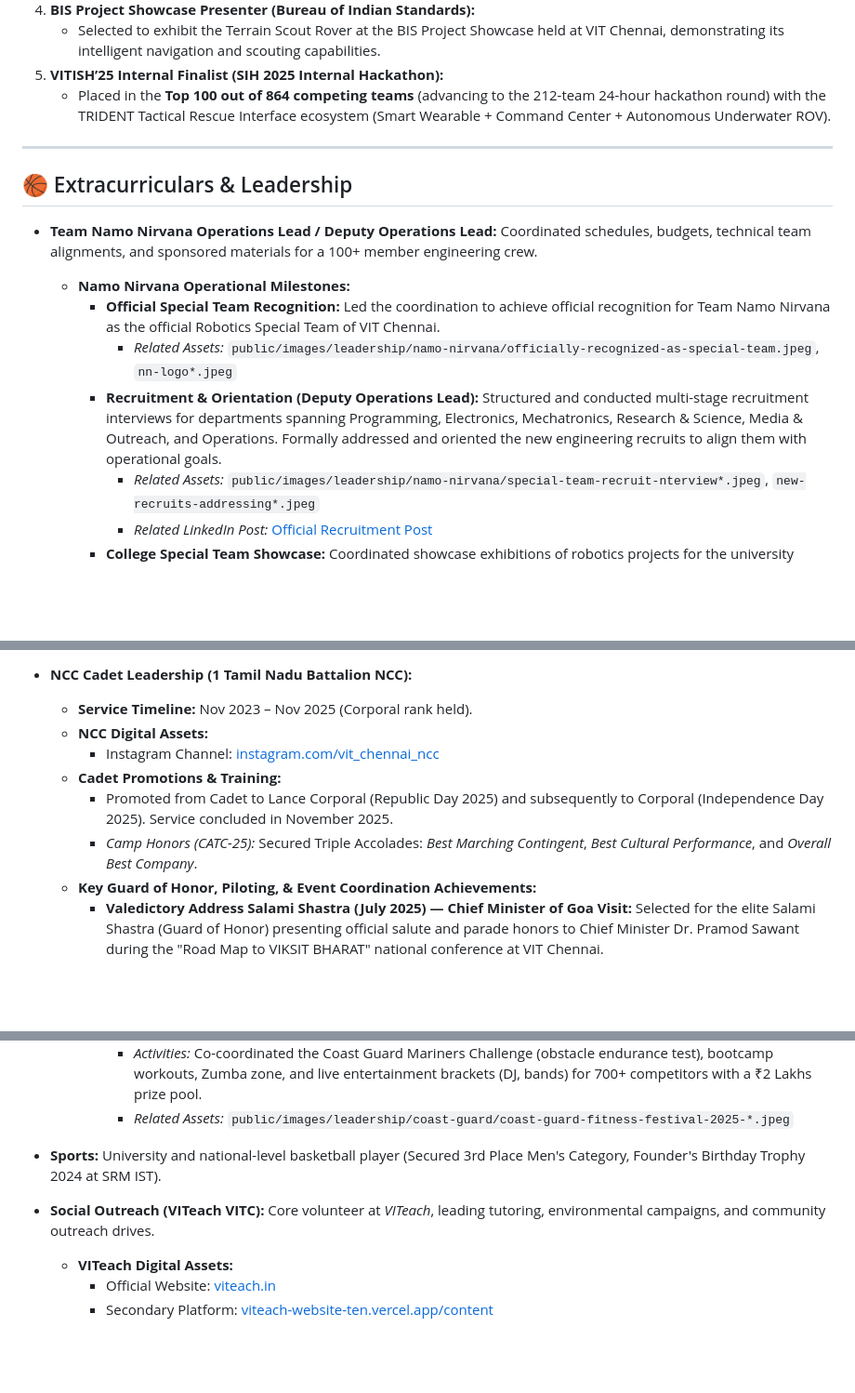
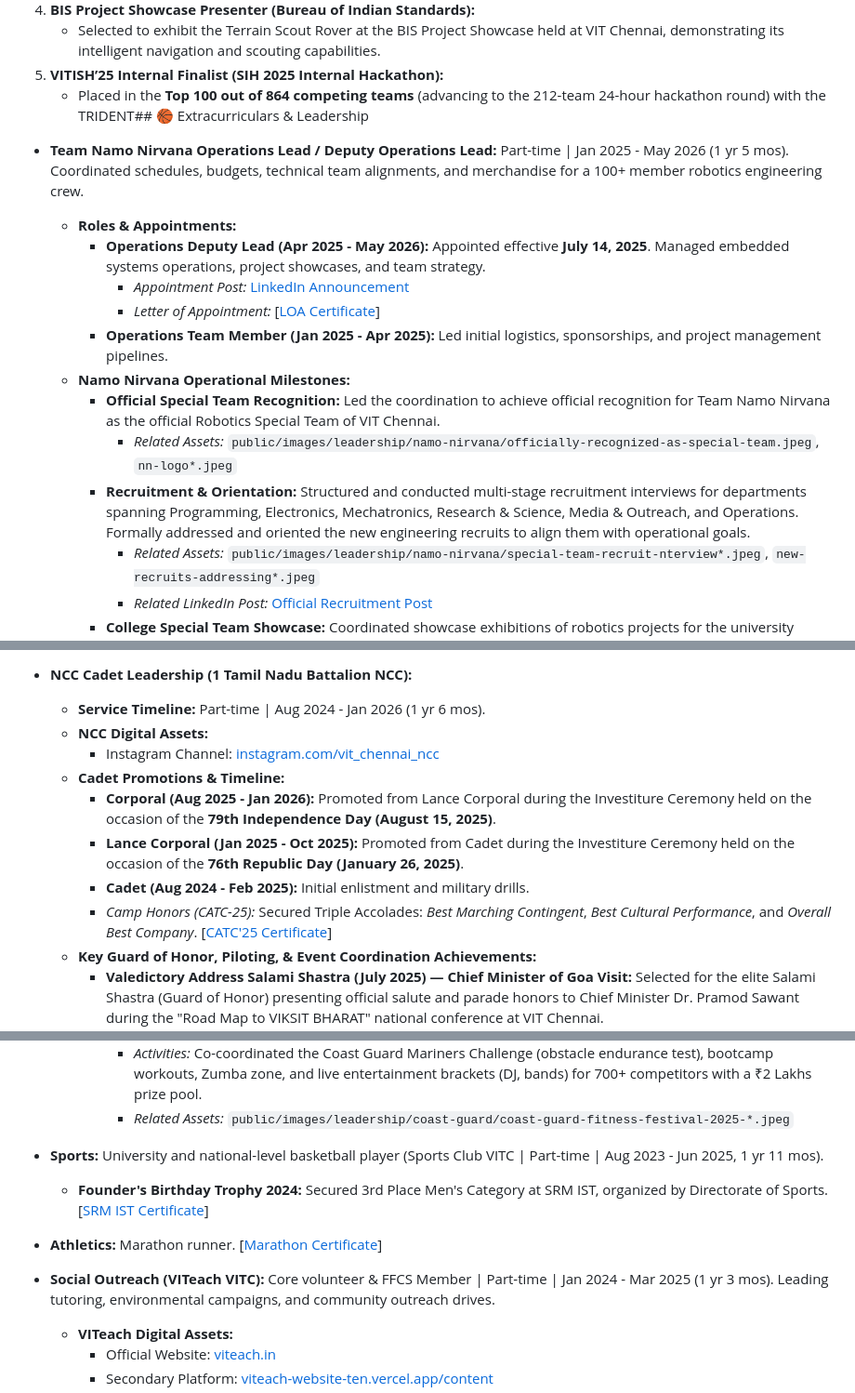
Before and after one commit to harshitworkmain/portfolio-website, a Markdown page: docs/portfolio_context.md, 3 parts joined by grey strips. Shown at 93% size. GitHub-like rendering; blank space fills up the shorter version.

Commit message:
docs: sync timeline dates and Google Drive credentials

```diff
--- a/docs/portfolio_context.md
+++ b/docs/portfolio_context.md
@@ -157,17 +157,18 @@ This document serves as the single, high-fidelity reference file containing all
 4.  **BIS Project Showcase Presenter (Bureau of Indian Standards):**
     *   Selected to exhibit the Terrain Scout Rover at the BIS Project Showcase held at VIT Chennai, demonstrating its intelligent navigation and scouting capabilities.
 5.  **VITISH’25 Internal Finalist (SIH 2025 Internal Hackathon):**
-    *   Placed in the **Top 100 out of 864 competing teams** (advancing to the 212-team 24-hour hackathon round) with the TRIDENT Tactical Rescue Interface ecosystem (Smart Wearable + Command Center + Autonomous Underwater ROV).
+    *   Placed in the **Top 100 out of 864 competing teams** (advancing to the 212-team 24-hour hackathon round) with the TRIDENT## 🏀 Extracurriculars & Leadership
 
----
-
-## 🏀 Extracurriculars & Leadership
-
-*   **Team Namo Nirvana Operations Lead / Deputy Operations Lead:** Coordinated schedules, budgets, technical team alignments, and sponsored materials for a 100+ member engineering crew.
+*   **Team Namo Nirvana Operations Lead / Deputy Operations Lead:** Part-time | Jan 2025 - May 2026 (1 yr 5 mos). Coordinated schedules, budgets, technical team alignments, and merchandise for a 100+ member robotics engineering crew.
+    *   **Roles & Appointments:**
+        *   **Operations Deputy Lead (Apr 2025 - May 2026):** Appointed effective **July 14, 2025**. Managed embedded systems operations, project showcases, and team strategy.
+            *   *Appointment Post:* [LinkedIn Announcement](https://www.linkedin.com/posts/harshit-singh-3b8467300_namonirvana-vitchennai-robotics-activity-7351886716011520000-BYRd?utm_source=social_share_send&utm_medium=member_desktop_web&rcm=ACoAAEz0R3wBI3e4H3rmOGoUq9S8zerUqdPc9Zg)
+            *   *Letter of Appointment:* [[LOA Certificate](https://drive.google.com/file/d/13dByHnoyORd2wqy27hb_piQI_UBVmwLd/view?usp=sharing)]
+        *   **Operations Team Member (Jan 2025 - Apr 2025):** Led initial logistics, sponsorships, and project management pipelines.
     *   **Namo Nirvana Operational Milestones:**
         *   **Official Special Team Recognition:** Led the coordination to achieve official recognition for Team Namo Nirvana as the official Robotics Special Team of VIT Chennai.
             *   *Related Assets:* `public/images/leadership/namo-nirvana/officially-recognized-as-special-team.jpeg`, `nn-logo*.jpeg`
-        *   **Recruitment & Orientation (Deputy Operations Lead):** Structured and conducted multi-stage recruitment interviews for departments spanning Programming, Electronics, Mechatronics, Research & Science, Media & Outreach, and Operations. Formally addressed and oriented the new engineering recruits to align them with operational goals.
+        *   **Recruitment & Orientation:** Structured and conducted multi-stage recruitment interviews for departments spanning Programming, Electronics, Mechatronics, Research & Science, Media & Outreach, and Operations. Formally addressed and oriented the new engineering recruits to align them with operational goals.
             *   *Related Assets:* `public/images/leadership/namo-nirvana/special-team-recruit-nterview*.jpeg`, `new-recruits-addressing*.jpeg`
             *   *Related LinkedIn Post:* [Official Recruitment Post](https://www.linkedin.com/posts/namo-nirvana_namonirvana-vitchennai-robotics-activity-7351808302894272513-nrfe?utm_source=social_share_send&utm_medium=member_desktop_web&rcm=ACoAAEz0R3wBI3e4H3rmOGoUq9S8zerUqdPc9Zg)
         *   **College Special Team Showcase:** Coordinated showcase exhibitions of robotics projects for the university leadership, including a project review by the Pro-VC.
@@ -181,12 +182,14 @@ This document serves as the single, high-fidelity reference file containing all
             *   *Related Assets:* `public/images/leadership/namo-nirvana/power-transfer-to-juniors*.jpeg`
 
 *   **NCC Cadet Leadership (1 Tamil Nadu Battalion NCC):**
-    *   **Service Timeline:** Nov 2023 – Nov 2025 (Corporal rank held).
+    *   **Service Timeline:** Part-time | Aug 2024 - Jan 2026 (1 yr 6 mos).
     *   **NCC Digital Assets:**
         *   Instagram Channel: [instagram.com/vit_chennai_ncc](https://www.instagram.com/vit_chennai_ncc/)
-    *   **Cadet Promotions & Training:**
-        *   Promoted from Cadet to Lance Corporal (Republic Day 2025) and subsequently to Corporal (Independence Day 2025). Service concluded in November 2025.
-        *   *Camp Honors (CATC-25):* Secured Triple Accolades: *Best Marching Contingent*, *Best Cultural Performance*, and *Overall Best Company*.
+    *   **Cadet Promotions & Timeline:**
+        *   **Corporal (Aug 2025 - Jan 2026):** Promoted from Lance Corporal during the Investiture Ceremony held on the occasion of the **79th Independence Day (August 15, 2025)**.
+        *   **Lance Corporal (Jan 2025 - Oct 2025):** Promoted from Cadet during the Investiture Ceremony held on the occasion of the **76th Republic Day (January 26, 2025)**.
+        *   **Cadet (Aug 2024 - Feb 2025):** Initial enlistment and military drills.
+        *   *Camp Honors (CATC-25):* Secured Triple Accolades: *Best Marching Contingent*, *Best Cultural Performance*, and *Overall Best Company*. [[CATC'25 Certificate](https://drive.google.com/file/d/1Uu_nhReVK7h4xlHu3vYChe7acoKf6WPa/view?usp=sharing)]
     *   **Key Guard of Honor, Piloting, & Event Coordination Achievements:**
         *   **Valedictory Address Salami Shastra (July 2025) — Chief Minister of Goa Visit:** Selected for the elite Salami Shastra (Guard of Honor) presenting official salute and parade honors to Chief Minister Dr. Pramod Sawant during the "Road Map to VIKSIT BHARAT" national conference at VIT Chennai.
             *   *Related Assets:* `public/images/leadership/ncc/salami-shastra-to-goa-cm*.jpeg`
@@ -198,9 +201,10 @@ This document serves as the single, high-fidelity reference file containing all
             *   *Activities:* Co-coordinated the Coast Guard Mariners Challenge (obstacle endurance test), bootcamp workouts, Zumba zone, and live entertainment brackets (DJ, bands) for 700+ competitors with a ₹2 Lakhs prize pool.
             *   *Related Assets:* `public/images/leadership/coast-guard/coast-guard-fitness-festival-2025-*.jpeg`
-*   **Sports:** University and national-level basketball player (Secured 3rd Place Men's Category, Founder's Birthday Trophy 2024 at SRM IST).
-*   **Social Outreach (VITeach VITC):** Core volunteer at *VITeach*, leading tutoring, environmental campaigns, and community outreach drives.
 
-
+*   **Sports:** University and national-level basketball player (Sports Club VITC | Part-time | Aug 2023 - Jun 2025, 1 yr 11 mos).
+    *   **Founder's Birthday Trophy 2024:** Secured 3rd Place Men's Category at SRM IST, organized by Directorate of Sports. [[SRM IST Certificate](https://drive.google.com/file/d/1Atnfj2h5QbCv8gZkVAOXkYOoSgdbJVkn/view?usp=sharing)]
+*   **Athletics:** Marathon runner. [[Marathon Certificate](https://drive.google.com/file/d/1r3xe2khNXcbYy3_yC9T7Dnl15S3bTtin/view?usp=sharing)]
+*   **Social Outreach (VITeach VITC):** Core volunteer & FFCS Member | Part-time | Jan 2024 - Mar 2025 (1 yr 3 mos). Leading tutoring, environmental campaigns, and community outreach drives.
     *   **VITeach Digital Assets:**
         *   Official Website: [viteach.in](https://viteach.in/)
         *   Secondary Platform: [viteach-website-ten.vercel.app/content](https://viteach-website-ten.vercel.app/content)
```
Also changed, not shown: other parts of docs/portfolio_context.md (+2 -1 lines), docs/resume.md (+9 -9 lines).
